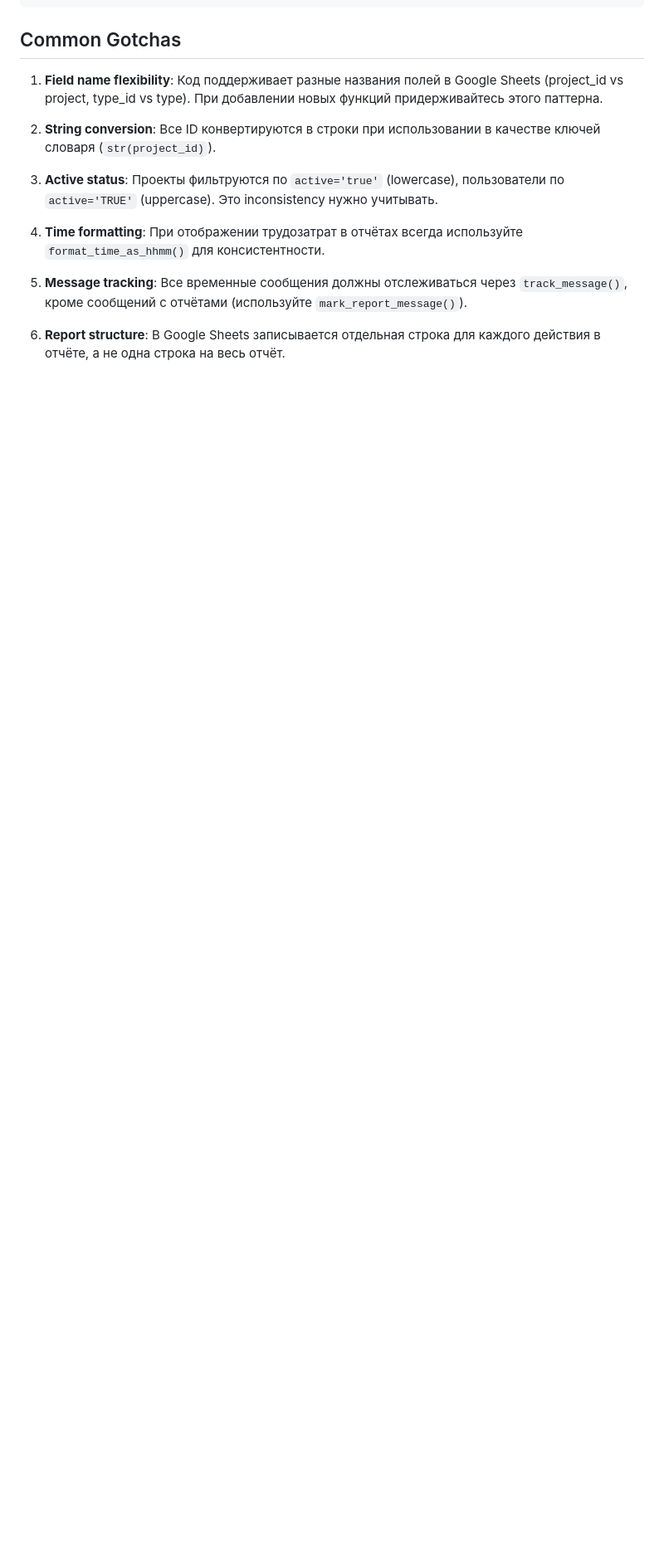
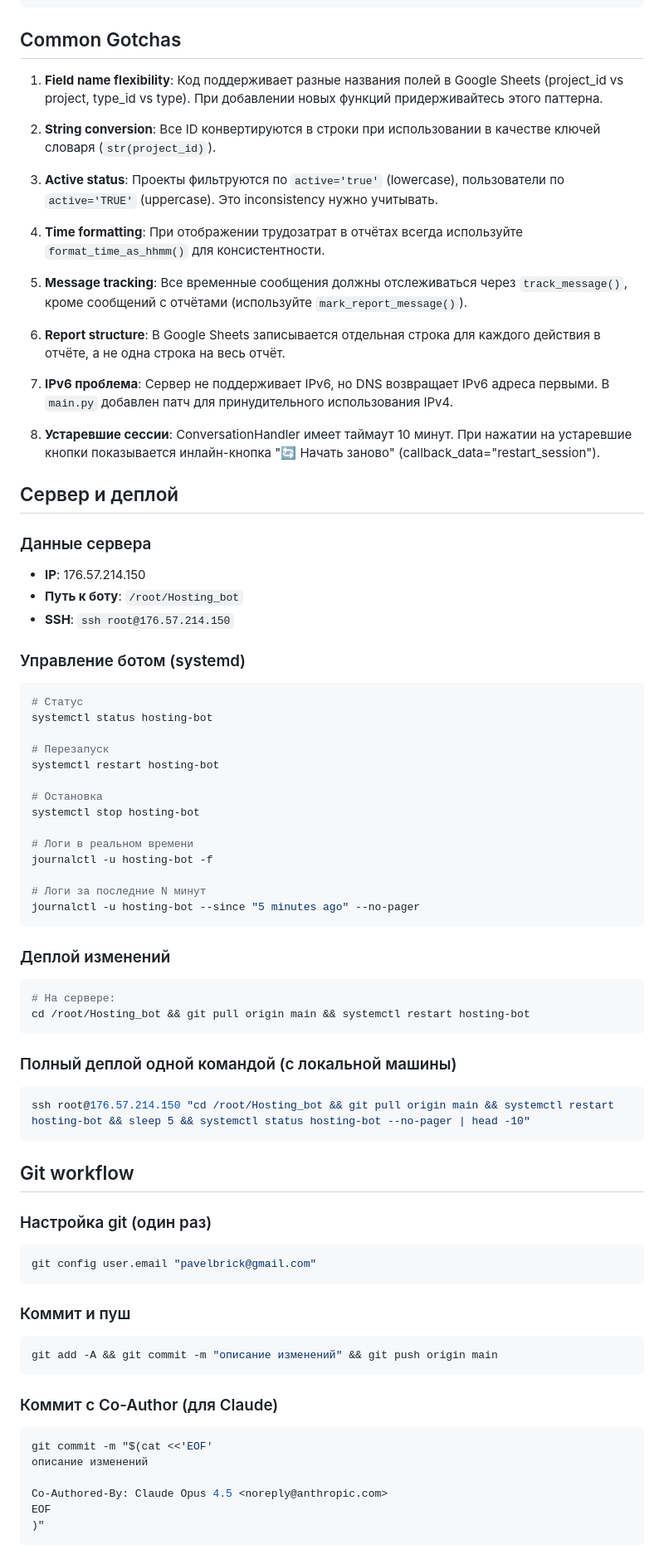
Before and after one commit to utkabotron/vibe, a Markdown page: CLAUDE.md, the part around one of its changes. Shown at 83% size. Drawn GitHub-style; blank space fills up the shorter version.

Commit message:
docs: добавлены рабочие сценарии деплоя и диагностики

````diff
--- a/CLAUDE.md
+++ b/CLAUDE.md
@@ -257,3 +257,66 @@ vibe/
 5. **Message tracking**: Все временные сообщения должны отслеживаться через `track_message()`, кроме сообщений с отчётами (используйте `mark_report_message()`).
 
 6. **Report structure**: В Google Sheets записывается отдельная строка для каждого действия в отчёте, а не одна строка на весь отчёт.
+
+7. **IPv6 проблема**: Сервер не поддерживает IPv6, но DNS возвращает IPv6 адреса первыми. В `main.py` добавлен патч для принудительного использования IPv4.
+
+8. **Устаревшие сессии**: ConversationHandler имеет таймаут 10 минут. При нажатии на устаревшие кнопки показывается инлайн-кнопка "🔄 Начать заново" (callback_data="restart_session").
+
+## Сервер и деплой
+
+### Данные сервера
+- **IP**: 176.57.214.150
+- **Путь к боту**: `/root/Hosting_bot`
+- **SSH**: `ssh root@176.57.214.150`
+
+### Управление ботом (systemd)
+```bash
+# Статус
+systemctl status hosting-bot
+
+# Перезапуск
+systemctl restart hosting-bot
+
+# Остановка
+systemctl stop hosting-bot
+
+# Логи в реальном времени
+journalctl -u hosting-bot -f
+
+# Логи за последние N минут
+journalctl -u hosting-bot --since "5 minutes ago" --no-pager
+```
+
+### Деплой изменений
+```bash
+# На сервере:
+cd /root/Hosting_bot && git pull origin main && systemctl restart hosting-bot
+```
+
+### Полный деплой одной командой (с локальной машины)
+```bash
+ssh root@176.57.214.150 "cd /root/Hosting_bot && git pull origin main && systemctl restart hosting-bot && sleep 5 && systemctl status hosting-bot --no-pager | head -10"
+```
+
+## Git workflow
+
+### Настройка git (один раз)
+```bash
+git config user.email "pavelbrick@gmail.com"
+```
+
+### Коммит и пуш
+```bash
+git add -A && git commit -m "описание изменений" && git push origin main
+```
+
+### Коммит с Co-Author (для Claude)
+```bash
+git commit -m "$(cat <<'EOF'
+описание изменений
+
+Co-Authored-By: Claude Opus 4.5 <noreply@anthropic.com>
+EOF
+)"
+```
+
````
Also changed, not shown: other parts of CLAUDE.md (+19 -0 lines).
